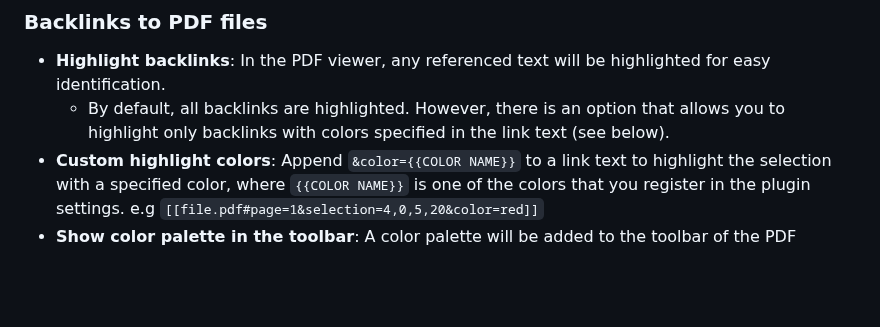
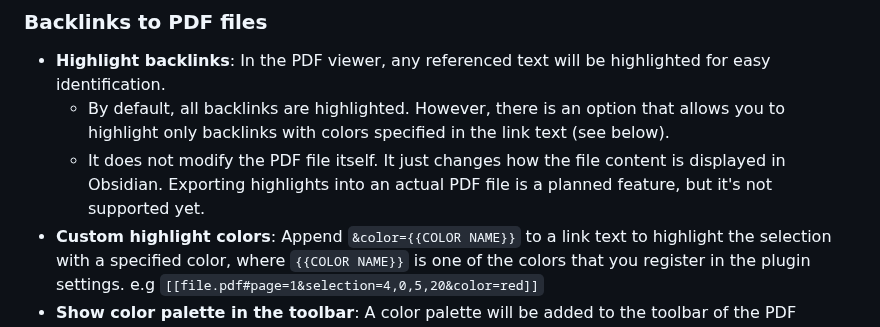
Before and after one commit to RyotaUshio/obsidian-pdf-plus, a Markdown page: README.md, the part around the change. Drawn GitHub-style; blank space fills up the shorter version.

```diff
--- a/README.md
+++ b/README.md
@@ -28,6 +28,7 @@ Each feature can be toggled on and off in the plugin settings.
 
 - **Highlight backlinks**: In the PDF viewer, any referenced text will be highlighted for easy identification.
   - By default, all backlinks are highlighted. However, there is an option that allows you to highlight only backlinks with colors specified in the link text (see below).
+  - It does not modify the PDF file itself. It just changes how the file content is displayed in Obsidian. Exporting highlights into an actual PDF file is a planned feature, but it's not supported yet.
 - **Custom highlight colors**: Append `&color={{COLOR NAME}}` to a link text to highlight the selection with a specified color, where `{{COLOR NAME}}` is one of the colors that you register in the plugin settings. e.g `[[file.pdf#page=1&selection=4,0,5,20&color=red]]`
 - **Show color palette in the toolbar**: A color palette will be added to the toolbar of the PDF viewer. Clicking a color while selecting a range of text will copy a link to the selection with `&color=...` appended.
 - **Easily navigate to backlinks by pressing `Ctrl`/`Cmd` (by default) while hovering over a highlighted text in PDF viewer.**: you can choose what happens when you hover over a highlighted text between the following:
```
